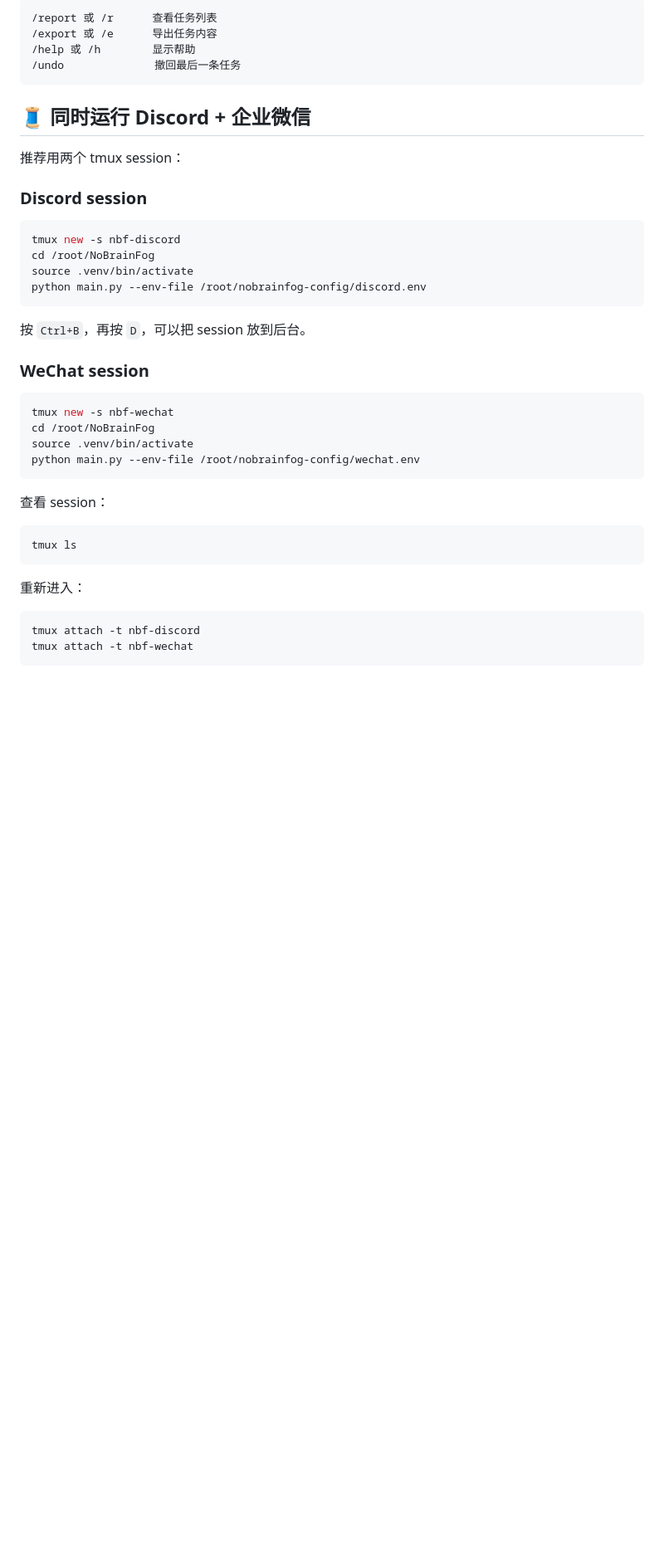
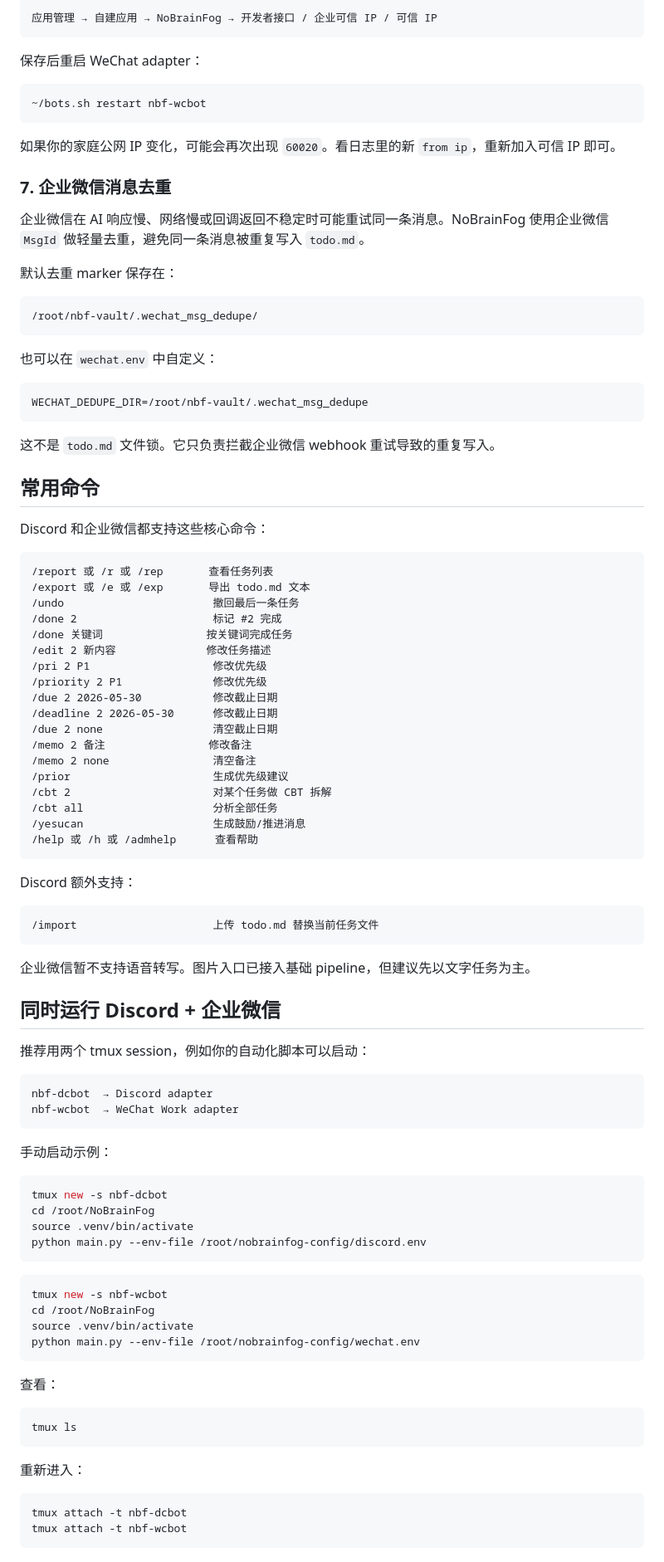
Before and after one commit to Boinuonuo/NoBrainFog, a Markdown page: README.md, the part around one of its changes. Shown at 83% size. Drawn GitHub-style; blank space fills up the shorter version.

````diff
--- a/README.md
+++ b/README.md
@@ -465,36 +291,93 @@ EncodingAESKey: 和 WECHAT_ENCODING_AES_KEY 一模一样
 
 ```text
-/report 或 /r      查看任务列表
-/export 或 /e      导出任务内容
-/help 或 /h        显示帮助
-/undo              撤回最后一条任务
+应用管理 → 自建应用 → NoBrainFog → 开发者接口 / 企业可信 IP / 可信 IP
 ```
 
-## 🧵 同时运行 Discord + 企业微信
-
-推荐用两个 tmux session：
-
-### Discord session
+保存后重启 WeChat adapter：
 
 ```bash
-tmux new -s nbf-discord
+~/bots.sh restart nbf-wcbot
+```
+
+如果你的家庭公网 IP 变化，可能会再次出现 `60020`。看日志里的新 `from ip`，重新加入可信 IP 即可。
+
+### 7. 企业微信消息去重
+
+企业微信在 AI 响应慢、网络慢或回调返回不稳定时可能重试同一条消息。NoBrainFog 使用企业微信 `MsgId` 做轻量去重，避免同一条消息被重复写入 `todo.md`。
+
+默认去重 marker 保存在：
+
+```text
+/root/nbf-vault/.wechat_msg_dedupe/
+```
+
+也可以在 `wechat.env` 中自定义：
+
+```env
+WECHAT_DEDUPE_DIR=/root/nbf-vault/.wechat_msg_dedupe
+```
+
+这不是 `todo.md` 文件锁。它只负责拦截企业微信 webhook 重试导致的重复写入。
+
+## 常用命令
+
+Discord 和企业微信都支持这些核心命令：
+
+```text
+/report 或 /r 或 /rep       查看任务列表
+/export 或 /e 或 /exp       导出 todo.md 文本
+/undo                       撤回最后一条任务
+/done 2                     标记 #2 完成
+/done 关键词                按关键词完成任务
+/edit 2 新内容              修改任务描述
+/pri 2 P1                   修改优先级
+/priority 2 P1              修改优先级
+/due 2 2026-05-30           修改截止日期
+/deadline 2 2026-05-30      修改截止日期
+/due 2 none                 清空截止日期
+/memo 2 备注                修改备注
+/memo 2 none                清空备注
+/prior                      生成优先级建议
+/cbt 2                      对某个任务做 CBT 拆解
+/cbt all                    分析全部任务
+/yesucan                    生成鼓励/推进消息
+/help 或 /h 或 /admhelp      查看帮助
+```
+
+Discord 额外支持：
+
+```text
+/import                     上传 todo.md 替换当前任务文件
+```
+
+企业微信暂不支持语音转写。图片入口已接入基础 pipeline，但建议先以文字任务为主。
+
+## 同时运行 Discord + 企业微信
+
+推荐用两个 tmux session，例如你的自动化脚本可以启动：
+
+```text
+nbf-dcbot  → Discord adapter
+nbf-wcbot  → WeChat Work adapter
+```
+
+手动启动示例：
+
+```bash
+tmux new -s nbf-dcbot
 cd /root/NoBrainFog
 source .venv/bin/activate
 python main.py --env-file /root/nobrainfog-config/discord.env
 ```
 
-按 `Ctrl+B`，再按 `D`，可以把 session 放到后台。
-
-### WeChat session
-
 ```bash
-tmux new -s nbf-wechat
+tmux new -s nbf-wcbot
 cd /root/NoBrainFog
 source .venv/bin/activate
 python main.py --env-file /root/nobrainfog-config/wechat.env
 ```
 
-查看 session：
+查看：
 
 ```bash
 tmux ls
@@ -503,7 +386,7 @@ tmux ls
 重新进入：
 
 ```bash
-tmux attach -t nbf-discord
-tmux attach -t nbf-wechat
+tmux attach -t nbf-dcbot
+tmux attach -t nbf-wcbot
 ```
 
````
Also changed, not shown: other parts of README.md (+109 -274 lines).
